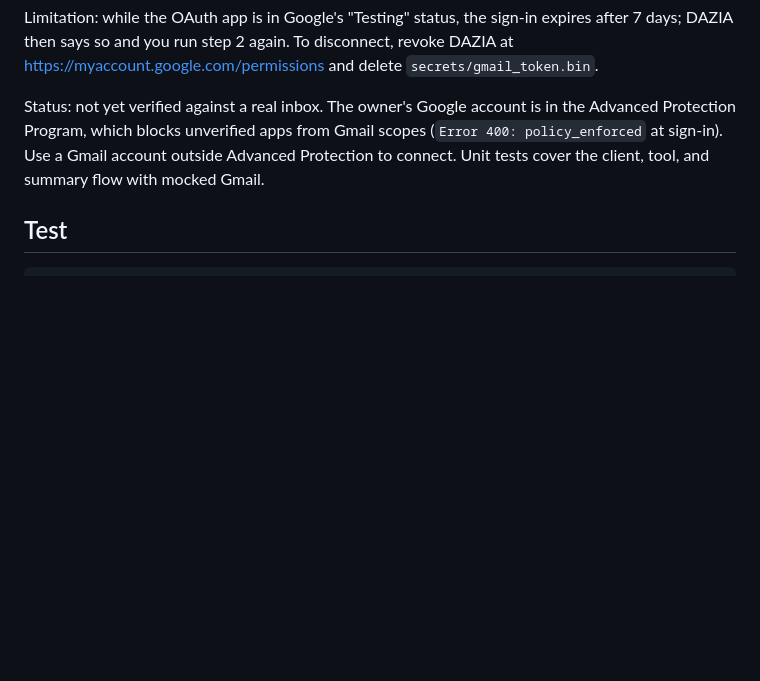
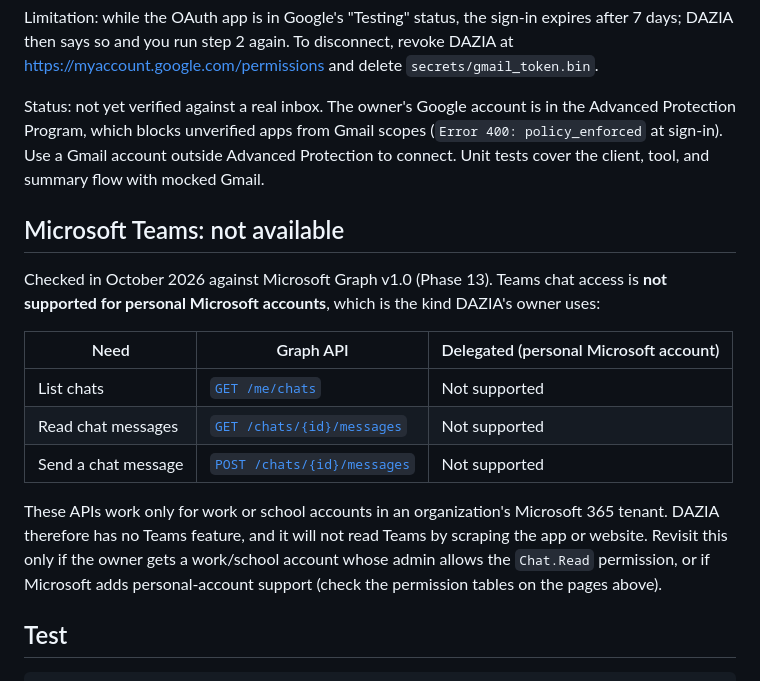
Before and after one commit to Hanzala-rs/dazia, a Markdown page: README.md, the part around the change. Rendered like a GitHub page; blank space fills up the shorter version.

Commit message:
Phase 13: Teams feasibility - documented as unavailable
Microsoft Graph v1.0 lists 'Delegated (personal Microsoft account): Not supported' for listing chats,
reading chat messages and sending chat messages, so DAZIA has no Teams feature. README records the evidence,
links, and when to revisit.

````diff
--- a/README.md
+++ b/README.md
@@ -169,6 +169,21 @@ Status: not yet verified against a real inbox. The owner's Google account is in
 which blocks unverified apps from Gmail scopes (`Error 400: policy_enforced` at sign-in). Use a Gmail account
 outside Advanced Protection to connect. Unit tests cover the client, tool, and summary flow with mocked Gmail.
 
+## Microsoft Teams: not available
+Checked in October 2026 against Microsoft Graph v1.0 (Phase 13). Teams chat access is **not supported for
+personal Microsoft accounts**, which is the kind DAZIA's owner uses:
+
+| Need | Graph API | Delegated (personal Microsoft account) |
+|---|---|---|
+| List chats | [`GET /me/chats`](https://learn.microsoft.com/en-us/graph/api/chat-list) | Not supported |
+| Read chat messages | [`GET /chats/{id}/messages`](https://learn.microsoft.com/en-us/graph/api/chat-list-messages) | Not supported |
+| Send a chat message | [`POST /chats/{id}/messages`](https://learn.microsoft.com/en-us/graph/api/chatmessage-post) | Not supported |
+
+These APIs work only for work or school accounts in an organization's Microsoft 365 tenant. DAZIA therefore has
+no Teams feature, and it will not read Teams by scraping the app or website. Revisit this only if the owner
+gets a work/school account whose admin allows the `Chat.Read` permission, or if Microsoft adds
+personal-account support (check the permission tables on the pages above).
+
 ## Test
 ```powershell
 .venv\Scripts\python -m pytest -q
````
